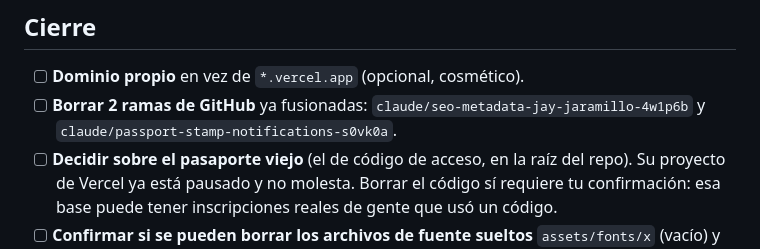
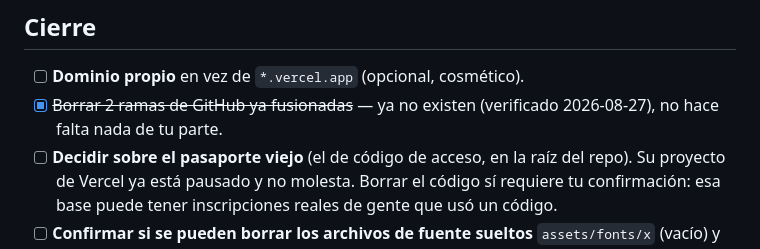
Before and after one commit to Jaywrkr/RIDEEXPERIENCE, a Markdown page: docs/PENDIENTES_CLIENTE.md, the part around the change. Drawn GitHub-style.

```diff
--- a/docs/PENDIENTES_CLIENTE.md
+++ b/docs/PENDIENTES_CLIENTE.md
@@ -83,9 +83,8 @@ Dos cosas que se construyeron pero **nadie experimentó todavía**:
 ## Cierre
 
 - [ ] **Dominio propio** en vez de `*.vercel.app` (opcional, cosmético).
-- [ ] **Borrar 2 ramas de GitHub** ya fusionadas:
-      `claude/seo-metadata-jay-jaramillo-4w1p6b` y
-      `claude/passport-stamp-notifications-s0vk0a`.
+- [x] ~~Borrar 2 ramas de GitHub ya fusionadas~~ — ya no existen
+      (verificado 2026-08-27), no hace falta nada de tu parte.
 - [ ] **Decidir sobre el pasaporte viejo** (el de código de acceso, en la
       raíz del repo). Su proyecto de Vercel ya está pausado y no molesta.
       Borrar el código sí requiere tu confirmación: esa base puede tener
```
Also changed, not shown: docs/PROXIMAS_FASES.md (+6 -5 lines).
